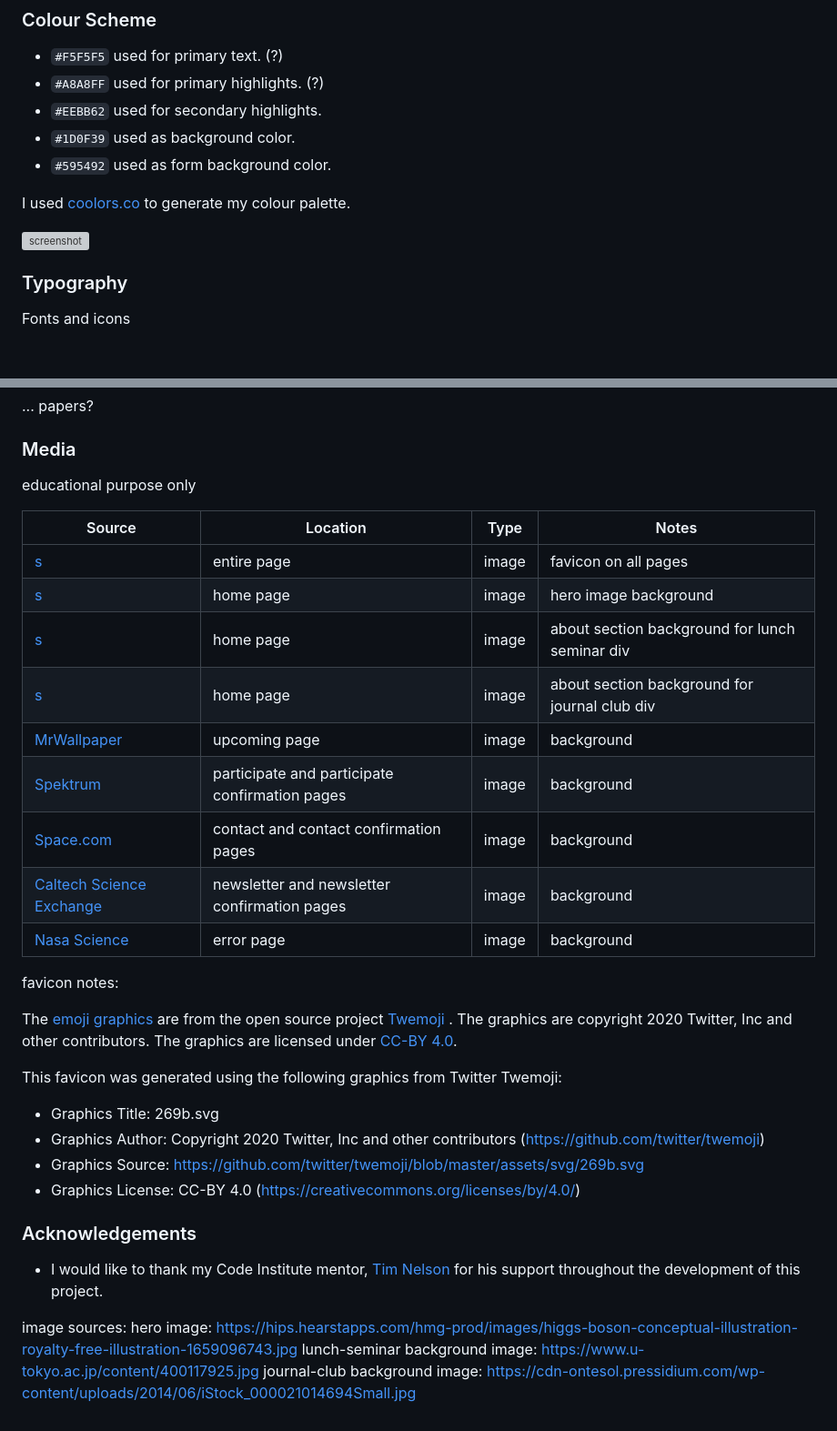
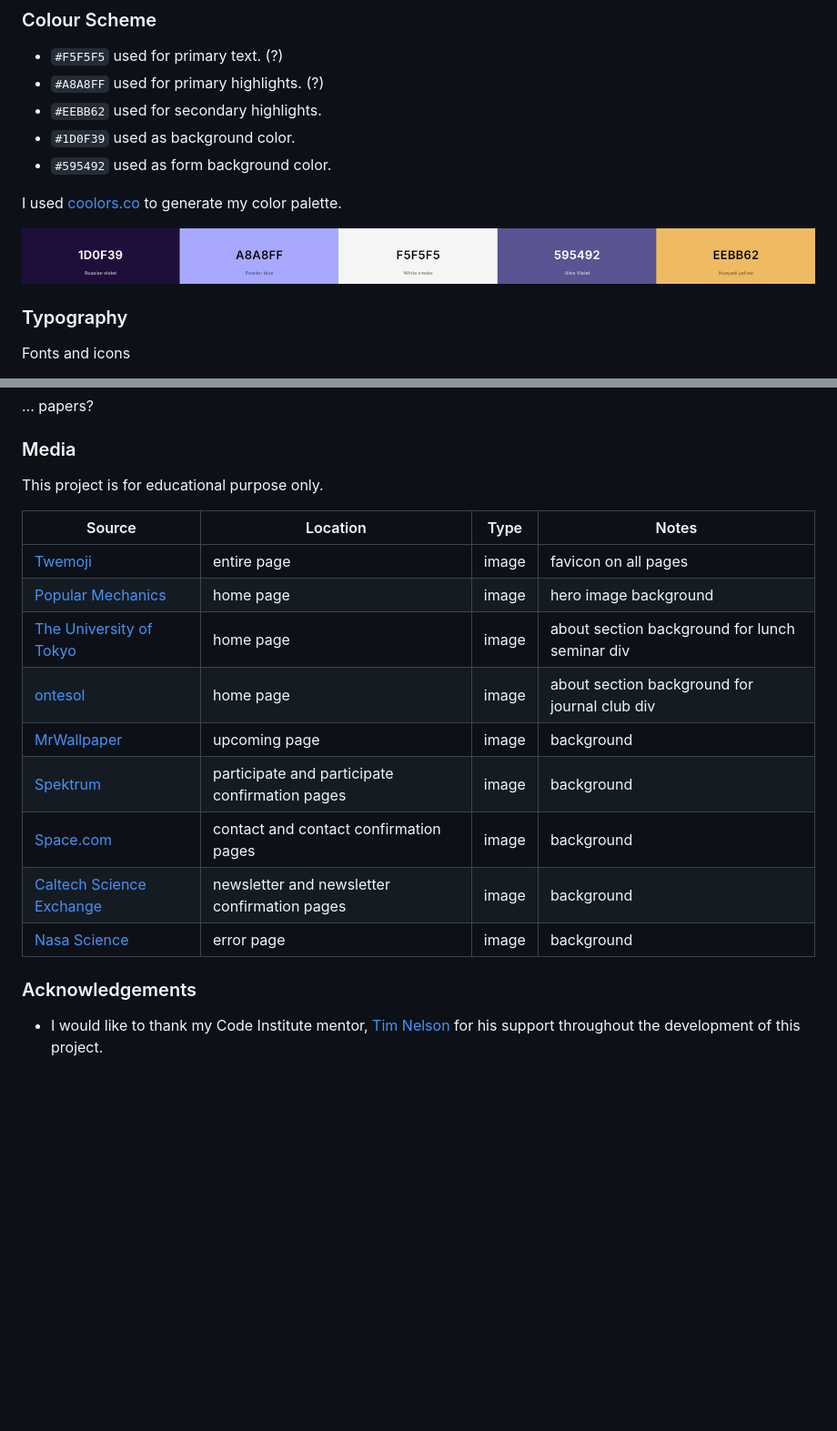
Before and after one commit to theresaabl/pp-seminars, a Markdown page: README.md, 2 parts joined by grey strips. Shown: that part at 91% size. Drawn GitHub-style; pictures changed too: documentation/color-palette-small.png (added); blank space fills up the shorter version; grey boxes are pictures that could not be loaded.

Commit message:
Add all image sources to readme, add color palette screenshot

```diff
--- a/README.md
+++ b/README.md
@@ -55,9 +55,9 @@ callouts:
 - `#595492` used as form background color.
 
 
-I used [coolors.co](https://coolors.co/1d0f39-a8a8ff-f5f5f5-595492-eebb62) to generate my colour palette.
+I used [coolors.co](https://coolors.co/1d0f39-a8a8ff-f5f5f5-595492-eebb62) to generate my color palette.
 
-![screenshot](documentation/coolors.png)
+![screenshot](documentation/color-palette-small.png)
 
 
 
@@ -348,30 +348,19 @@ any differences between the local version, and the live deployment site on GitHu
 
 ### Media
 
-educational purpose only
+This project is for educational purpose only.
 
 | Source | Location | Type | Notes |
 | --- | --- | --- | --- |
-| [s](https://github.com/twitter/twemoji/blob/master/assets/svg/269b.svg) | entire page | image | favicon on all pages |
-| [s](https://hips.hearstapps.com/hmg-prod/images/higgs-boson-conceptual-illustration-royalty-free-illustration-1659096743.jpg) | home page | image | hero image background |
-| [s](https://www.u-tokyo.ac.jp/content/400117925.jpg) | home page | image | about section background for lunch seminar div |
-| [s](https://cdn-ontesol.pressidium.com/wp-content/uploads/2014/06/iStock_000021014694Small.jpg) | home page | image | about section background for journal club div |
+| [Twemoji](https://github.com/twitter/twemoji/blob/master/assets/svg/269b.svg) | entire page | image | favicon on all pages |
+| [Popular Mechanics](https://hips.hearstapps.com/hmg-prod/images/higgs-boson-conceptual-illustration-royalty-free-illustration-1659096743.jpg) | home page | image | hero image background |
+| [The University of Tokyo](https://www.u-tokyo.ac.jp/content/400117925.jpg) | home page | image | about section background for lunch seminar div |
+| [ontesol](https://cdn-ontesol.pressidium.com/wp-content/uploads/2014/06/iStock_000021014694Small.jpg) | home page | image | about section background for journal club div |
 | [MrWallpaper](https://mrwallpaper.com/images/hd/quantum-particle-collision-in-high-energy-physics-7456mziexm479eca.jpg) | upcoming page | image | background |
 | [Spektrum](https://static.spektrum.de/fm/912/f2000x857/iStock-936903524_i000pixels.jpg) | participate and participate confirmation pages | image | background |
 | [Space.com](https://cdn.mos.cms.futurecdn.net/P6zNb5J9FM6V2KjLJTGVQS.jpg) | contact and contact confirmation pages | image | background |
 | [Caltech Science Exchange](https://caltechsites-prod.s3.amazonaws.com/scienceexchange/images/Quantum_Physics-HeaderImage-F.2e16d0ba.fill-933x525-c100.jpg) | newsletter and newsletter confirmation pages | image | background |
 | [Nasa Science](https://smd-cms.nasa.gov/wp-content/uploads/2023/06/PIA16695_large-jpg.webp) | error page | image | background |
-
-favicon notes:
-
-The [emoji graphics](https://github.com/twitter/twemoji/blob/master/assets/svg/269b.svg) are from the open source project [Twemoji](https://github.com/twitter/twemoji) . The graphics are copyright 2020 Twitter, Inc and other contributors. The graphics are licensed under [CC-BY 4.0](https://creativecommons.org/licenses/by/4.0/).
-
-This favicon was generated using the following graphics from Twitter Twemoji:
-
-- Graphics Title: 269b.svg
-- Graphics Author: Copyright 2020 Twitter, Inc and other contributors (https://github.com/twitter/twemoji)
-- Graphics Source: https://github.com/twitter/twemoji/blob/master/assets/svg/269b.svg
-- Graphics License: CC-BY 4.0 (https://creativecommons.org/licenses/by/4.0/)
 
 
 
@@ -380,30 +369,3 @@ This favicon was generated using the following graphics from Twitter Twemoji:
 
 
 - I would like to thank my Code Institute mentor, [Tim Nelson](https://github.com/TravelTimN) for his support throughout the development of this project.
-
-
-
-
-
-
-
-
-
-
-
-
-
-
-
-
-
-
-
-
-image sources:
-hero image:
-https://hips.hearstapps.com/hmg-prod/images/higgs-boson-conceptual-illustration-royalty-free-illustration-1659096743.jpg
-lunch-seminar background image:
-https://www.u-tokyo.ac.jp/content/400117925.jpg
-journal-club background image:
-https://cdn-ontesol.pressidium.com/wp-content/uploads/2014/06/iStock_000021014694Small.jpg
```
Also changed, not shown: documentation/color-palette-large.png (added).
